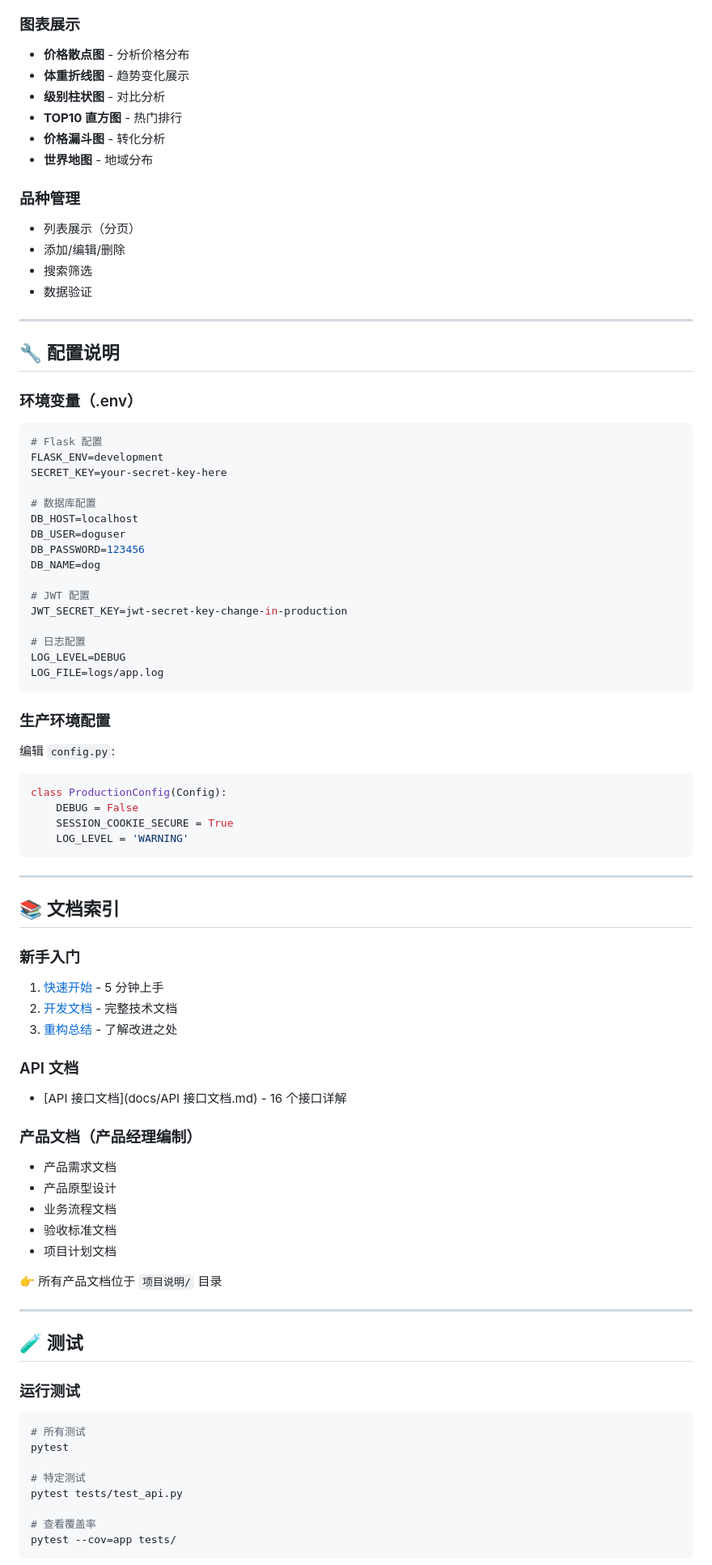
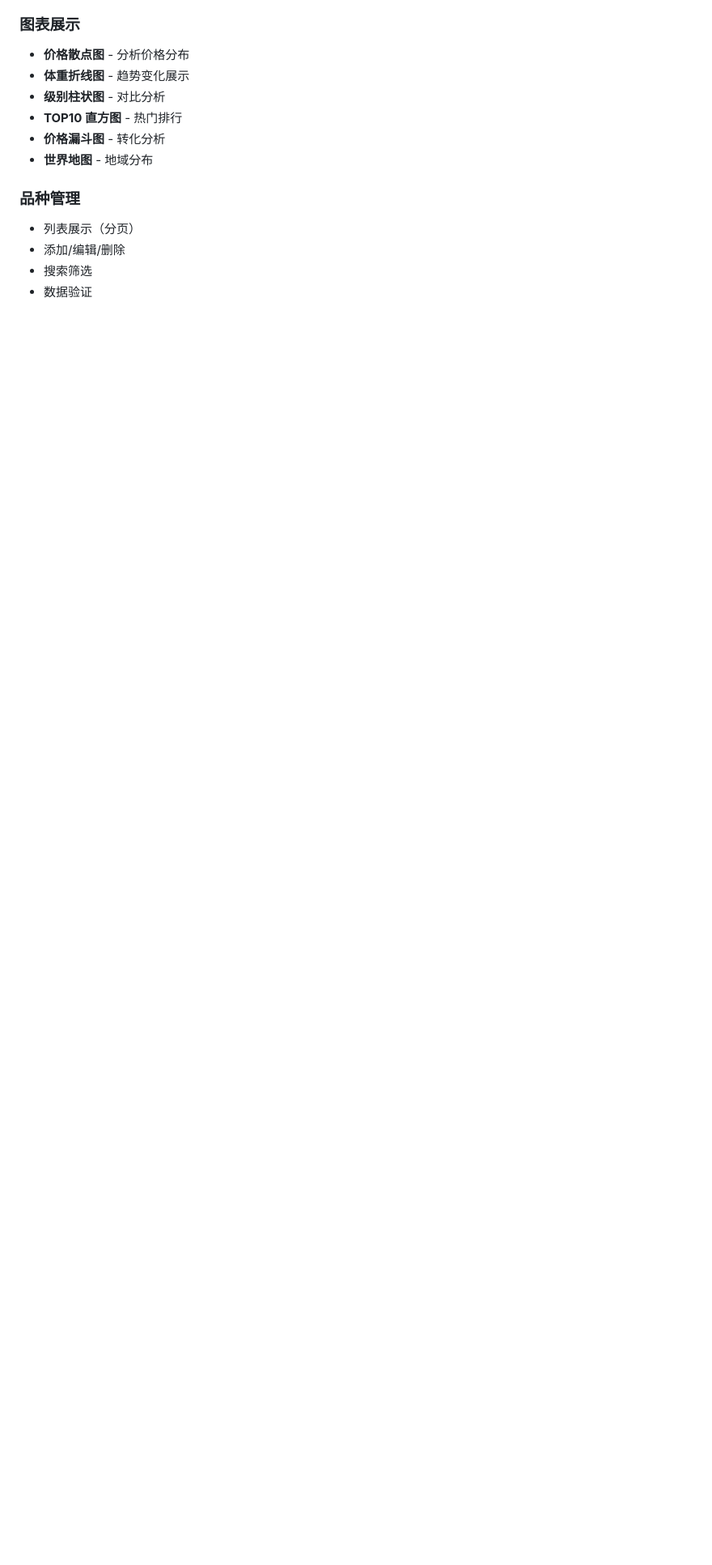
Before and after one commit to Cguomei/DogDogData, a Markdown page: README.md, the part around one of its changes. Shown at 81% size. Rendered like a GitHub page; blank space fills up the shorter version.

````diff
--- a/README.md
+++ b/README.md
@@ -171,73 +171,3 @@ fastApiProject/
 - 搜索筛选
 - 数据验证
 
----
-
-## 🔧 配置说明
-
-### 环境变量（.env）
-```env
-# Flask 配置
-FLASK_ENV=development
-SECRET_KEY=your-secret-key-here
-
-# 数据库配置
-DB_HOST=localhost
-DB_USER=doguser
-DB_PASSWORD=123456
-DB_NAME=dog
-
-# JWT 配置
-JWT_SECRET_KEY=jwt-secret-key-change-in-production
-
-# 日志配置
-LOG_LEVEL=DEBUG
-LOG_FILE=logs/app.log
-```
-
-### 生产环境配置
-编辑 `config.py`:
-```python
-class ProductionConfig(Config):
-    DEBUG = False
-    SESSION_COOKIE_SECURE = True
-    LOG_LEVEL = 'WARNING'
-```
-
----
-
-## 📚 文档索引
-
-### 新手入门
-1. [快速开始](QUICKSTART.md) - 5 分钟上手
-2. [开发文档](docs/开发文档_重构版.md) - 完整技术文档
-3. [重构总结](REFACTOR_SUMMARY.md) - 了解改进之处
-
-### API 文档
-- [API 接口文档](docs/API 接口文档.md) - 16 个接口详解
-
-### 产品文档（产品经理编制）
-- 产品需求文档
-- 产品原型设计
-- 业务流程文档
-- 验收标准文档
-- 项目计划文档
-
-👉 所有产品文档位于 `项目说明/` 目录
-
----
-
-## 🧪 测试
-
-### 运行测试
-```bash
-# 所有测试
-pytest
-
-# 特定测试
-pytest tests/test_api.py
-
-# 查看覆盖率
-pytest --cov=app tests/
-```
-
````
Also changed, not shown: other parts of README.md (+0 -100 lines).
